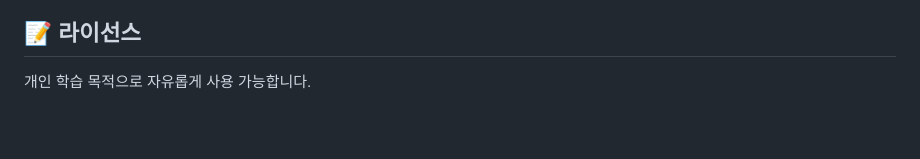
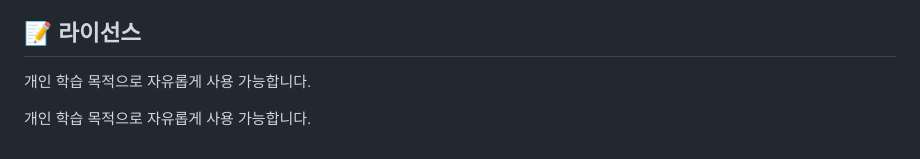
Before and after one commit to Russianbluecat/japanese-voca-quiz_3, a Markdown page: README.md, the part around the change. GitHub-like rendering; blank space fills up the shorter version.

```diff
--- a/README.md
+++ b/README.md
@@ -96,3 +96,5 @@ const SHEET_NAME = 'Raw_Data'; // 시트 이름
 ## 📝 라이선스
 
 개인 학습 목적으로 자유롭게 사용 가능합니다.
+
+개인 학습 목적으로 자유롭게 사용 가능합니다.
```
